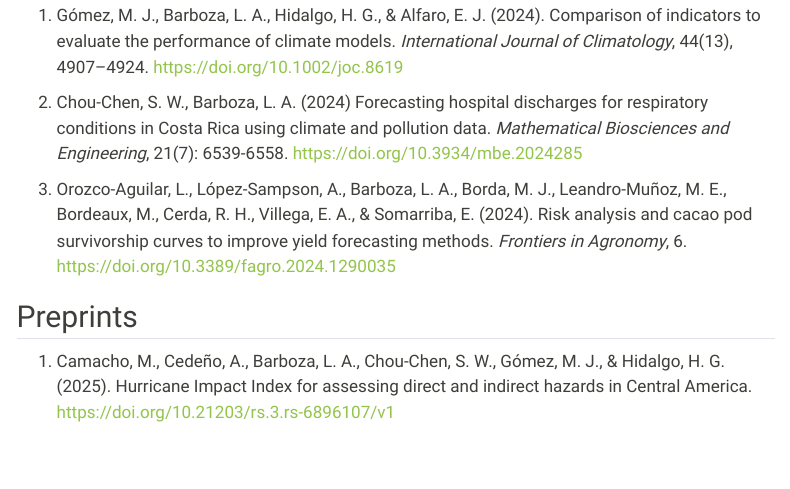
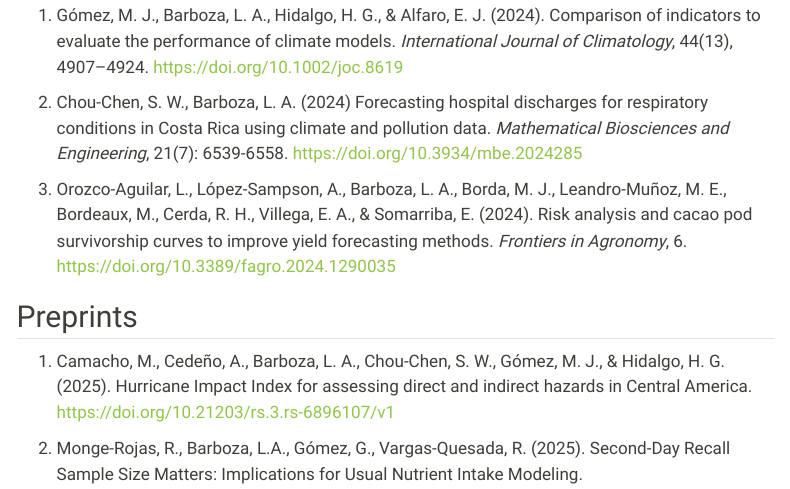
Before and after one commit to luisbarboza27/luisbarboza27.github.io, a Quarto document (research.qmd): the page in a window 1100 px wide, from 360 px down. Rendered offline with R 4.5, knitr and Pandoc in place of Quarto, with nearby package versions; menus at the side of the page are left out.

Commit message:
Agrega preprint INCIENSA

```diff
--- a/research.qmd
+++ b/research.qmd
@@ -20,7 +20,8 @@
 
 3.  Orozco-Aguilar, L., López-Sampson, A., Barboza, L. A., Borda, M. J., Leandro-Muñoz, M. E., Bordeaux, M., Cerda, R. H., Villega, E. A., & Somarriba, E. (2024). Risk analysis and cacao pod survivorship curves to improve yield forecasting methods. *Frontiers in Agronomy*, 6. <https://doi.org/10.3389/fagro.2024.1290035>
 
-
 ## Preprints
 
-1. Camacho, M., Cedeño, A., Barboza, L. A., Chou-Chen, S. W., Gómez, M. J., & Hidalgo, H. G. (2025). Hurricane Impact Index for assessing direct and indirect hazards in Central America. <https://doi.org/10.21203/rs.3.rs-6896107/v1>
+1.  Camacho, M., Cedeño, A., Barboza, L. A., Chou-Chen, S. W., Gómez, M. J., & Hidalgo, H. G. (2025). Hurricane Impact Index for assessing direct and indirect hazards in Central America. <https://doi.org/10.21203/rs.3.rs-6896107/v1>
+
+2. Monge-Rojas, R., Barboza, L.A., Gómez, G., Vargas-Quesada, R. (2025). Second-Day Recall Sample Size Matters: Implications for Usual Nutrient Intake Modeling.
```
Also changed, not shown: docs/search.json, 5 other files.
